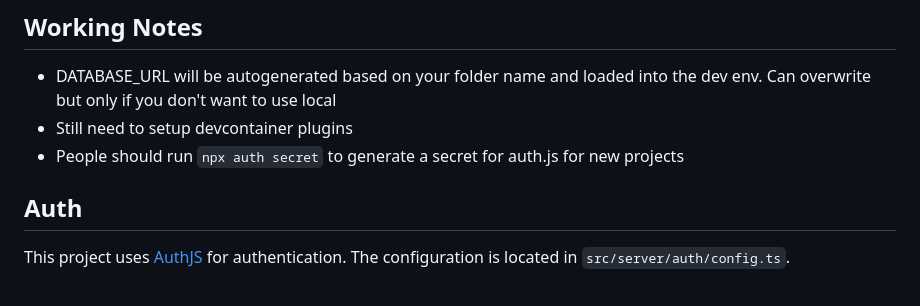
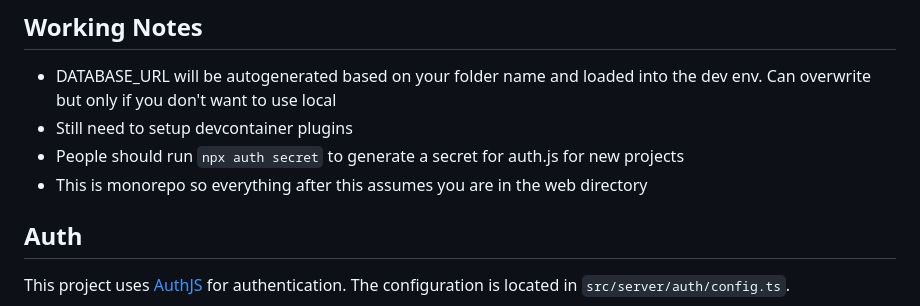
Before and after one commit to ucdavis/software-catalog, a Markdown page: web/README.md, the part around the change. Rendered like a GitHub page.

Commit message:
little readme change

```diff
--- a/web/README.md
+++ b/web/README.md
@@ -20,6 +20,7 @@ This is a starter template for building web applications using Next.js, created
 - DATABASE_URL will be autogenerated based on your folder name and loaded into the dev env. Can overwrite but only if you don't want to use local
 - Still need to setup devcontainer plugins
 - People should run `npx auth secret` to generate a secret for auth.js for new projects
+- This is monorepo so everything after this assumes you are in the web directory
 
 ## Auth
 
```
